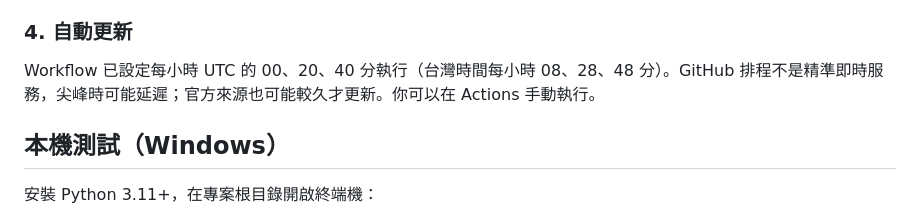
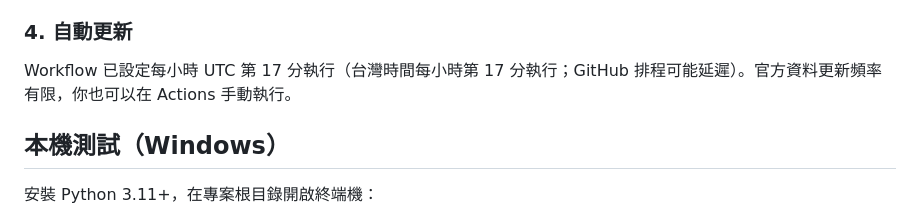
Before and after one commit to xyxppt/taiwan-outage-map, a Markdown page: README.md, the part around the change. GitHub-like rendering.

Commit message:
Correct the hourly update schedule in README
Updated the automatic update schedule details in the README.

```diff
--- a/README.md
+++ b/README.md
@@ -41,7 +41,7 @@
 5. 開啟網址；如果剛剛才更新資料，等 Pages 部署完成後重新整理。
 
 ### 4. 自動更新
-Workflow 已設定每小時 UTC 的 00、20、40 分執行（台灣時間每小時 08、28、48 分）。GitHub 排程不是精準即時服務，尖峰時可能延遲；官方來源也可能較久才更新。你可以在 Actions 手動執行。
+Workflow 已設定每小時 UTC 第 17 分執行（台灣時間每小時第 17 分執行；GitHub 排程可能延遲）。官方資料更新頻率有限，你也可以在 Actions 手動執行。
 
 ## 本機測試（Windows）
 安裝 Python 3.11+，在專案根目錄開啟終端機：
```
